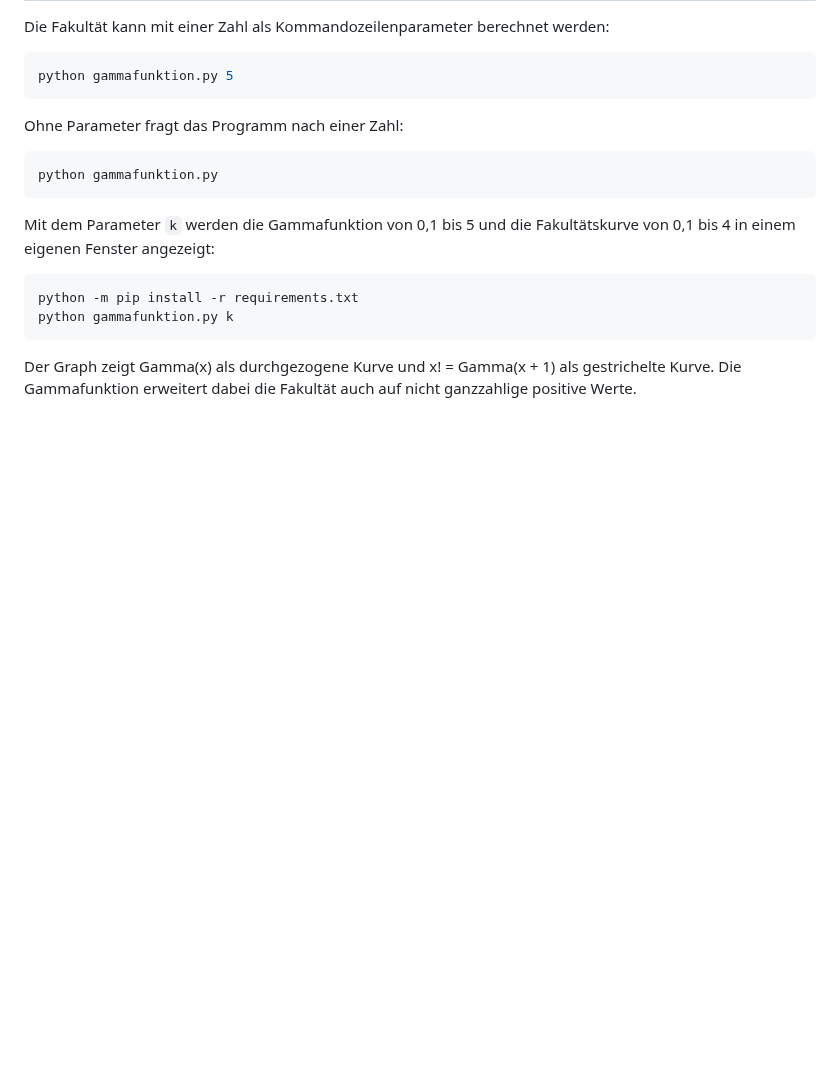
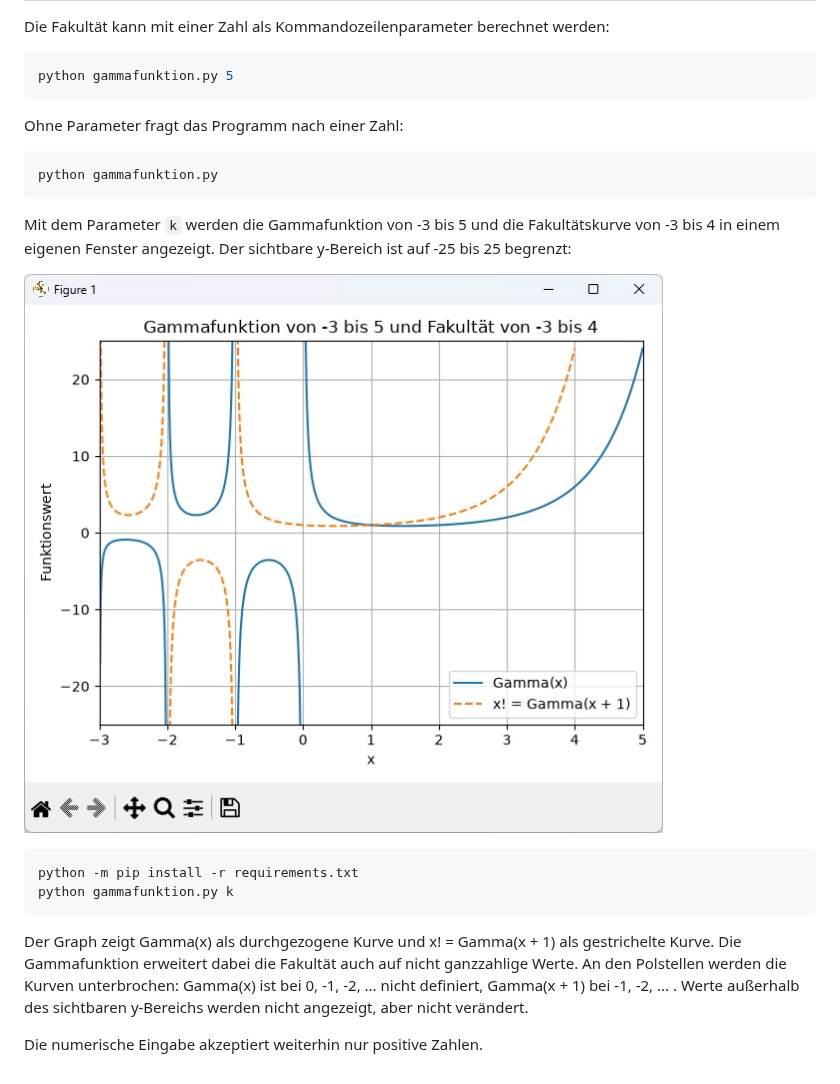
Before and after one commit to PhilipKoerberEmerson/Gammafunktion, a Markdown page: README.md, the part around the change. Drawn GitHub-style; pictures changed too: kurven.jpg (added); blank space fills up the shorter version.

Commit message:
kurven

````diff
--- a/README.md
+++ b/README.md
@@ -15,8 +15,11 @@ Ohne Parameter fragt das Programm nach einer Zahl:
 python gammafunktion.py
 ```
 
-Mit dem Parameter `k` werden die Gammafunktion von 0,1 bis 5 und die
-Fakultätskurve von 0,1 bis 4 in einem eigenen Fenster angezeigt:
+Mit dem Parameter `k` werden die Gammafunktion von -3 bis 5 und die
+Fakultätskurve von -3 bis 4 in einem eigenen Fenster angezeigt.
+Der sichtbare y-Bereich ist auf -25 bis 25 begrenzt:
+
+![Gammafunktion und Fakultätskurve](kurven.jpg)
 
 ```sh
 python -m pip install -r requirements.txt
@@ -25,4 +28,9 @@ python gammafunktion.py k
 
 Der Graph zeigt Gamma(x) als durchgezogene Kurve und x! = Gamma(x + 1)
 als gestrichelte Kurve. Die Gammafunktion erweitert dabei die Fakultät
-auch auf nicht ganzzahlige positive Werte.
+auch auf nicht ganzzahlige Werte. An den Polstellen werden die Kurven
+unterbrochen: Gamma(x) ist bei 0, -1, -2, ... nicht definiert,
+Gamma(x + 1) bei -1, -2, ... . Werte außerhalb des sichtbaren
+y-Bereichs werden nicht angezeigt, aber nicht verändert.
+
+Die numerische Eingabe akzeptiert weiterhin nur positive Zahlen.
````
Also changed, not shown: 1 other file.
